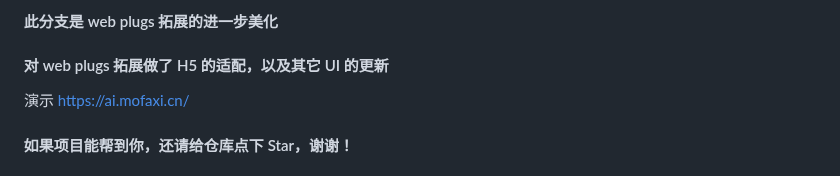
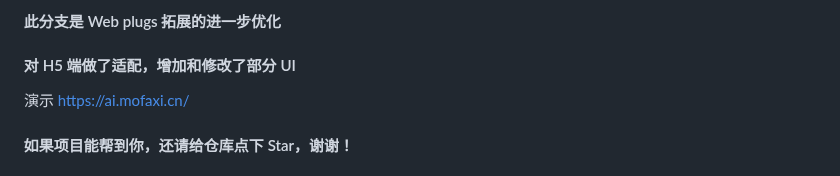
Before and after one commit to dulaiduwang003/TIME-SEA-chatgpt, a Markdown page: README.md, the part around the change. GitHub-like rendering.

```diff
--- a/README.md
+++ b/README.md
@@ -1,6 +1,6 @@
-#### 此分支是 web plugs 拓展的进一步美化
+#### 此分支是 Web plugs 拓展的进一步优化
 
-#### 对 web plugs 拓展做了 H5 的适配，以及其它 UI 的更新
+#### 对 H5 端做了适配，增加和修改了部分 UI
 
 演示
 https://ai.mofaxi.cn/
```
